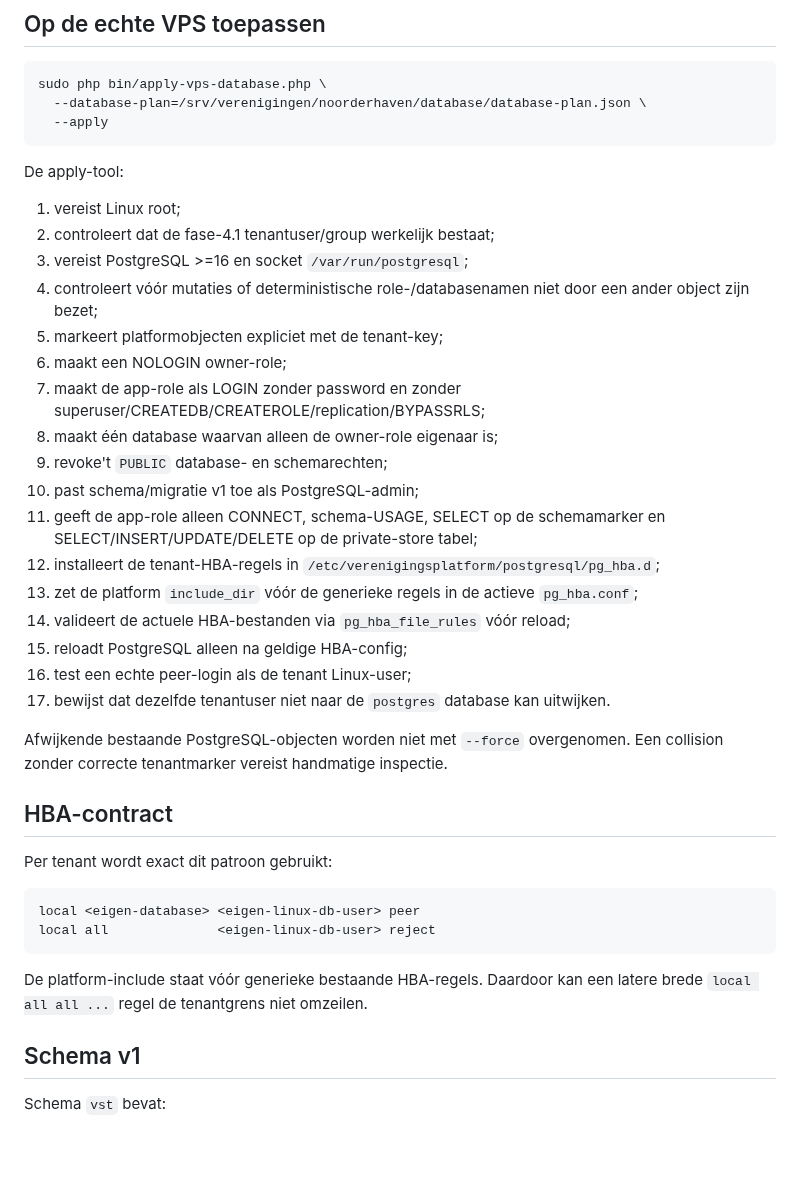
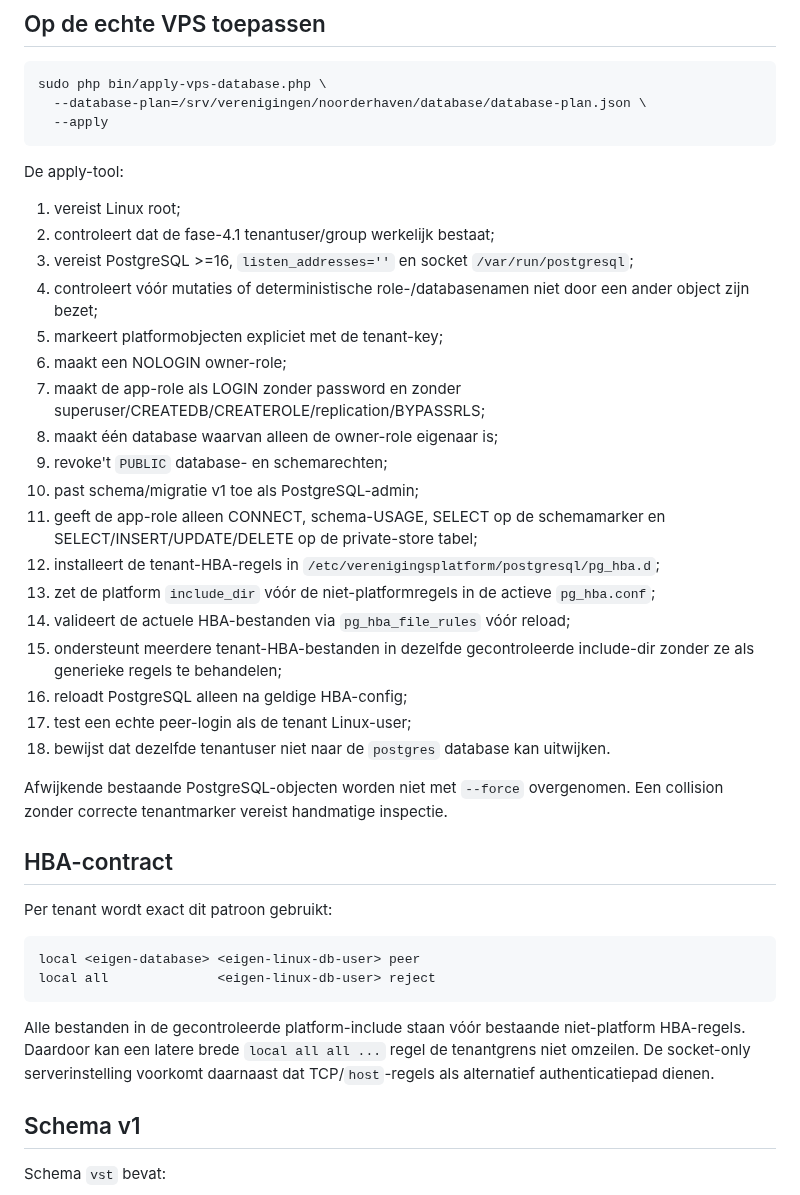
Before and after one commit to pjaminon-bit/RC045test, a Markdown page: docs/VPS-DATABASE.md, the part around one of its changes. Drawn GitHub-style; blank space fills up the shorter version.

Commit message:
Fase 4.5: documenteer socket-only PostgreSQL eis

````diff
--- a/docs/VPS-DATABASE.md
+++ b/docs/VPS-DATABASE.md
@@ -84,7 +87,7 @@ De apply-tool:
 
 1. vereist Linux root;
 2. controleert dat de fase-4.1 tenantuser/group werkelijk bestaat;
-3. vereist PostgreSQL >=16 en socket `/var/run/postgresql`;
+3. vereist PostgreSQL >=16, `listen_addresses=''` en socket `/var/run/postgresql`;
 4. controleert vóór mutaties of deterministische role-/databasenamen niet door een ander object zijn bezet;
 5. markeert platformobjecten expliciet met de tenant-key;
 6. maakt een NOLOGIN owner-role;
@@ -94,11 +97,12 @@ De apply-tool:
 10. past schema/migratie v1 toe als PostgreSQL-admin;
 11. geeft de app-role alleen CONNECT, schema-USAGE, SELECT op de schemamarker en SELECT/INSERT/UPDATE/DELETE op de private-store tabel;
 12. installeert de tenant-HBA-regels in `/etc/verenigingsplatform/postgresql/pg_hba.d`;
-13. zet de platform `include_dir` vóór de generieke regels in de actieve `pg_hba.conf`;
+13. zet de platform `include_dir` vóór de niet-platformregels in de actieve `pg_hba.conf`;
 14. valideert de actuele HBA-bestanden via `pg_hba_file_rules` vóór reload;
-15. reloadt PostgreSQL alleen na geldige HBA-config;
-16. test een echte peer-login als de tenant Linux-user;
-17. bewijst dat dezelfde tenantuser niet naar de `postgres` database kan uitwijken.
+15. ondersteunt meerdere tenant-HBA-bestanden in dezelfde gecontroleerde include-dir zonder ze als generieke regels te behandelen;
+16. reloadt PostgreSQL alleen na geldige HBA-config;
+17. test een echte peer-login als de tenant Linux-user;
+18. bewijst dat dezelfde tenantuser niet naar de `postgres` database kan uitwijken.
 
 Afwijkende bestaande PostgreSQL-objecten worden niet met `--force` overgenomen. Een collision zonder correcte tenantmarker vereist handmatige inspectie.
 
@@ -111,7 +115,7 @@ local <eigen-database> <eigen-linux-db-user> peer
 local all              <eigen-linux-db-user> reject
 ```
 
-De platform-include staat vóór generieke bestaande HBA-regels. Daardoor kan een latere brede `local all all ...` regel de tenantgrens niet omzeilen.
+Alle bestanden in de gecontroleerde platform-include staan vóór bestaande niet-platform HBA-regels. Daardoor kan een latere brede `local all all ...` regel de tenantgrens niet omzeilen. De socket-only serverinstelling voorkomt daarnaast dat TCP/`host`-regels als alternatief authenticatiepad dienen.
 
 ## Schema v1
 
````
Also changed, not shown: other parts of docs/VPS-DATABASE.md (+6 -3 lines).
